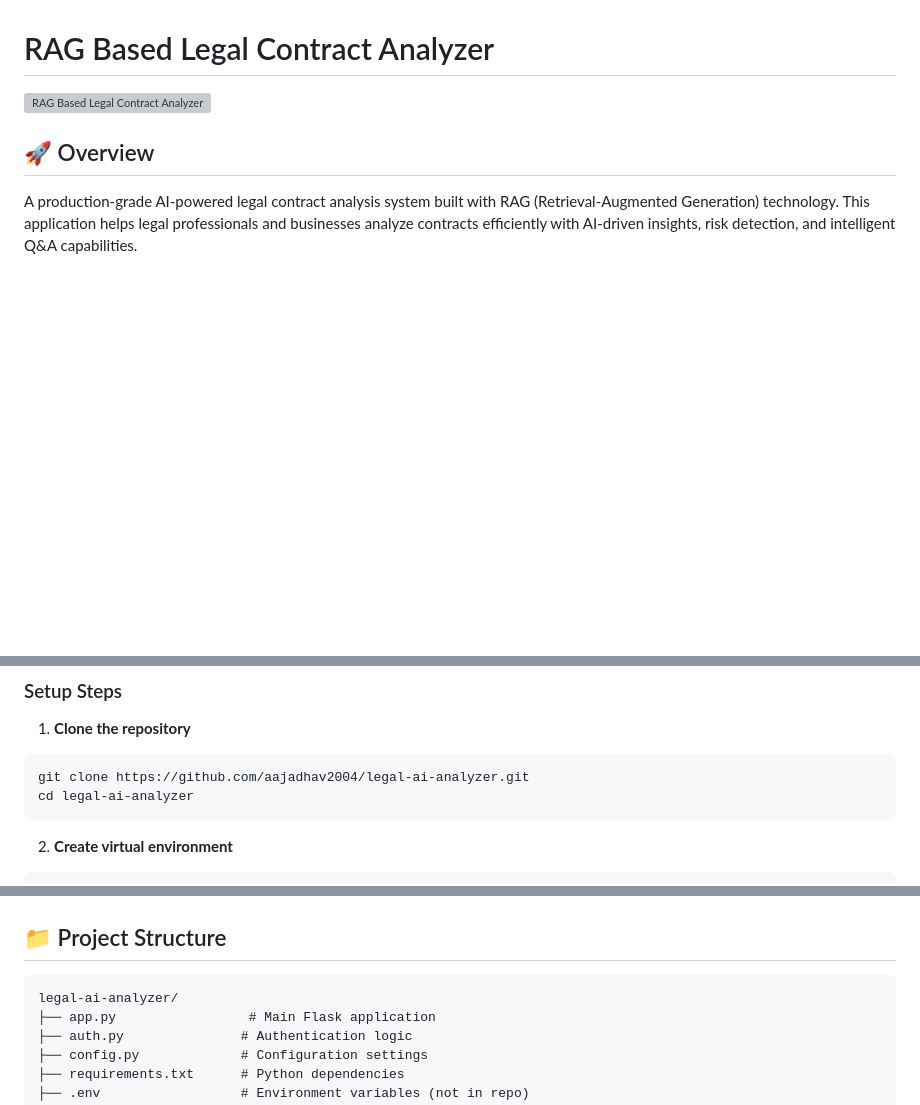
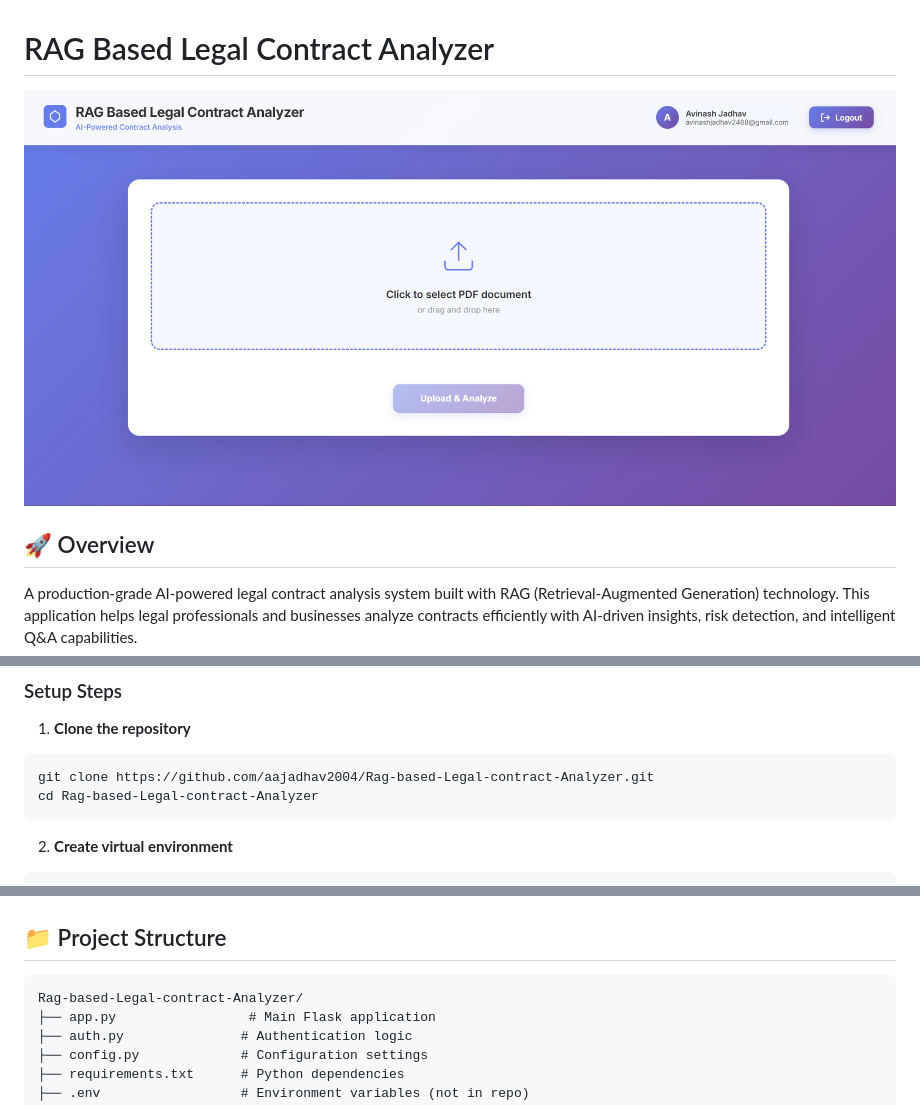
Before and after one commit to aajadhav2004/Rag-based-Legal-contract-Analyzer, a Markdown page: README.md, 3 parts joined by grey strips. GitHub-like rendering; pictures changed too: home.png (added); blank space fills up the shorter version; grey boxes are pictures that could not be loaded.

Commit message:
Updated README with home.png screenshot and new GitHub repository links

````diff
--- a/README.md
+++ b/README.md
@@ -1,6 +1,6 @@
 # RAG Based Legal Contract Analyzer
 
-![RAG Based Legal Contract Analyzer](https://raw.githubusercontent.com/aajadhav2004/legal-ai-analyzer/main/project-screenshot.png)
+![RAG Based Legal Contract Analyzer](https://raw.githubusercontent.com/aajadhav2004/Rag-based-Legal-contract-Analyzer/main/home.png)
 
 ## 🚀 Overview
 
@@ -82,8 +82,8 @@ A production-grade AI-powered legal contract analysis system built with RAG (Ret
 1. **Clone the repository**
 
 ```bash
-git clone https://github.com/aajadhav2004/legal-ai-analyzer.git
-cd legal-ai-analyzer
+git clone https://github.com/aajadhav2004/Rag-based-Legal-contract-Analyzer.git
+cd Rag-based-Legal-contract-Analyzer
 ```
 
 2. **Create virtual environment**
@@ -126,7 +126,7 @@ http://localhost:5000
 ## 📁 Project Structure
 
 ```
-legal-ai-analyzer/
+Rag-based-Legal-contract-Analyzer/
 ├── app.py                 # Main Flask application
 ├── auth.py               # Authentication logic
 ├── config.py             # Configuration settings
````
